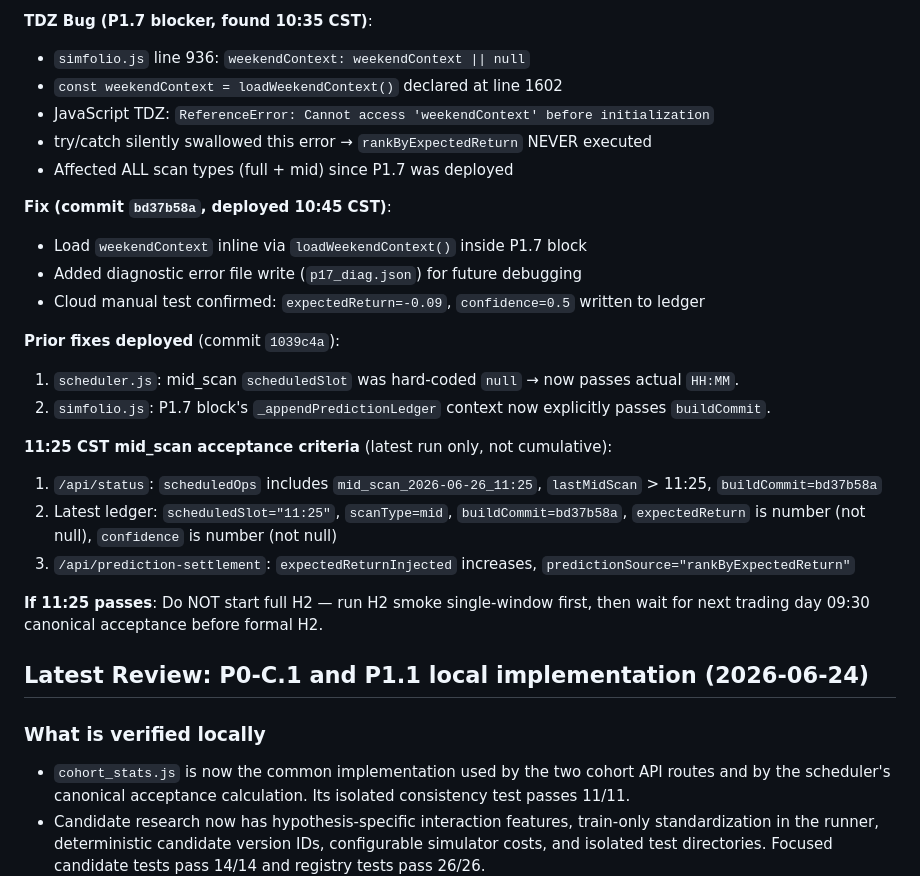
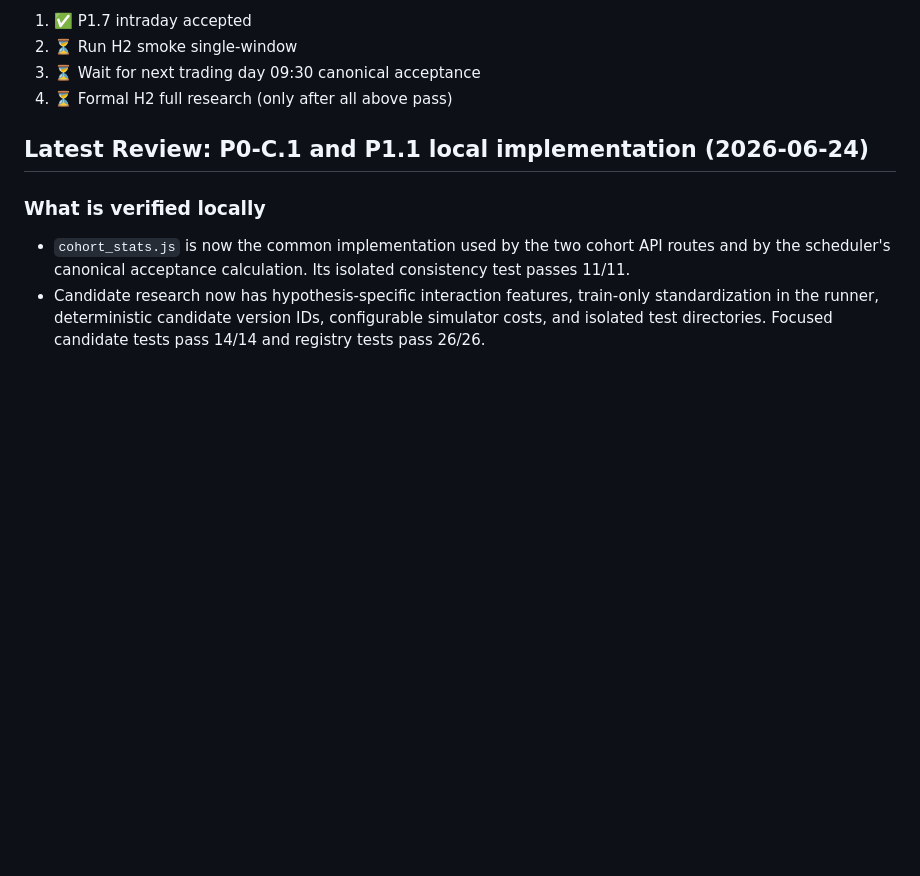
Before and after one commit to zhouzhean/FIRSTCC, a Markdown page: Francis Investment/SUPERVISOR.md, the part around one of its changes. Drawn GitHub-style; blank space fills up the shorter version.

```diff
--- a/Francis Investment/SUPERVISOR.md
+++ b/Francis Investment/SUPERVISOR.md
@@ -795,25 +760,7 @@ Root cause discovered via cloud live test + `p17_diag.json` diagnostic file:
-**TDZ Bug (P1.7 blocker, found 10:35 CST)**:
-- `simfolio.js` line 936: `weekendContext: weekendContext || null`
-- `const weekendContext = loadWeekendContext()` declared at line 1602
-- JavaScript TDZ: `ReferenceError: Cannot access 'weekendContext' before initialization`
-- try/catch silently swallowed this error → `rankByExpectedReturn` NEVER executed
-- Affected ALL scan types (full + mid) since P1.7 was deployed
-
-**Fix (commit `bd37b58a`, deployed 10:45 CST)**:
-- Load `weekendContext` inline via `loadWeekendContext()` inside P1.7 block
-- Added diagnostic error file write (`p17_diag.json`) for future debugging
-- Cloud manual test confirmed: `expectedReturn=-0.09`, `confidence=0.5` written to ledger
-
-**Prior fixes deployed** (commit `1039c4a`):
-1. `scheduler.js`: mid_scan `scheduledSlot` was hard-coded `null` → now passes actual `HH:MM`.
-2. `simfolio.js`: P1.7 block's `_appendPredictionLedger` context now explicitly passes `buildCommit`.
-
-**11:25 CST mid_scan acceptance criteria** (latest run only, not cumulative):
-1. `/api/status`: `scheduledOps` includes `mid_scan_2026-06-26_11:25`, `lastMidScan` > 11:25, `buildCommit=bd37b58a`
-2. Latest ledger: `scheduledSlot="11:25"`, `scanType=mid`, `buildCommit=bd37b58a`, `expectedReturn` is number (not null), `confidence` is number (not null)
-3. `/api/prediction-settlement`: `expectedReturnInjected` increases, `predictionSource="rankByExpectedReturn"`
-
-**If 11:25 passes**: Do NOT start full H2 — run H2 smoke single-window first, then wait for next trading day 09:30 canonical acceptance before formal H2.
+1. ✅ P1.7 intraday accepted
+2. ⏳ Run H2 smoke single-window
+3. ⏳ Wait for next trading day 09:30 canonical acceptance
+4. ⏳ Formal H2 full research (only after all above pass)
 
 ## Latest Review: P0-C.1 and P1.1 local implementation (2026-06-24)
 
```
Also changed, not shown: other parts of Francis Investment/SUPERVISOR.md (+25 -60 lines), Francis Investment/CLAUDE.md (+26 -5 lines).
